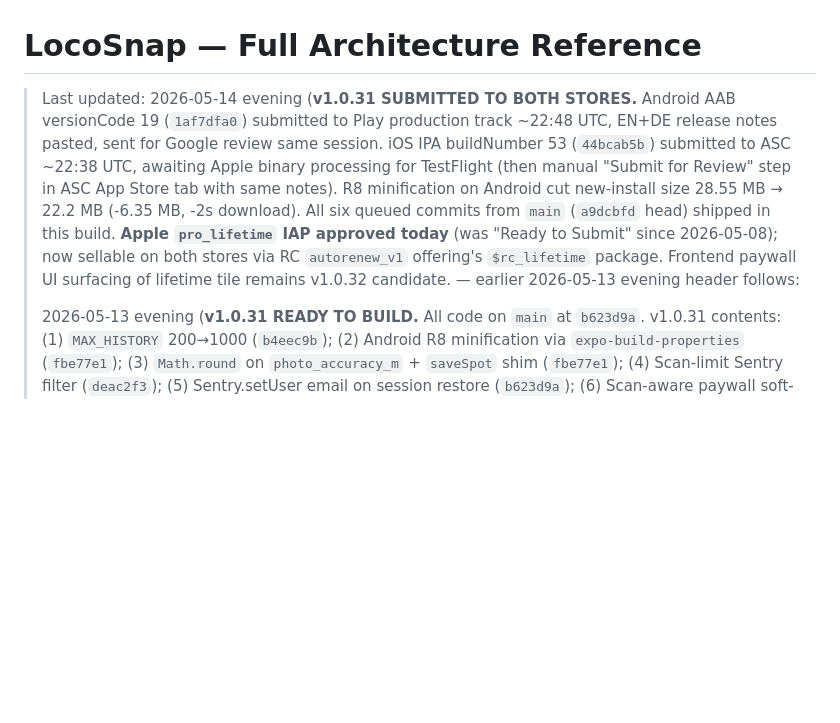
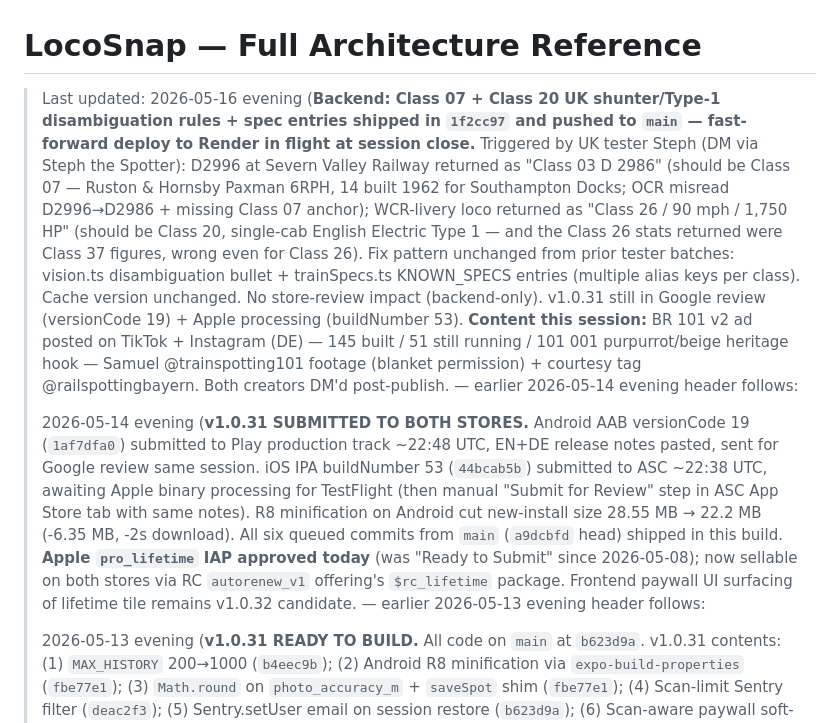
Before and after one commit to StephenLear/locosnap, a Markdown page: docs/ARCHITECTURE.md, the part around the change. Rendered like a GitHub page; blank space fills up the shorter version.

```diff
--- a/docs/ARCHITECTURE.md
+++ b/docs/ARCHITECTURE.md
@@ -1,6 +1,8 @@
 # LocoSnap — Full Architecture Reference
 
-> Last updated: 2026-05-14 evening (**v1.0.31 SUBMITTED TO BOTH STORES.** Android AAB versionCode 19 (`1af7dfa0`) submitted to Play production track ~22:48 UTC, EN+DE release notes pasted, sent for Google review same session. iOS IPA buildNumber 53 (`44bcab5b`) submitted to ASC ~22:38 UTC, awaiting Apple binary processing for TestFlight (then manual "Submit for Review" step in ASC App Store tab with same notes). R8 minification on Android cut new-install size 28.55 MB → 22.2 MB (-6.35 MB, -2s download). All six queued commits from `main` (`a9dcbfd` head) shipped in this build. **Apple `pro_lifetime` IAP approved today** (was "Ready to Submit" since 2026-05-08); now sellable on both stores via RC `autorenew_v1` offering's `$rc_lifetime` package. Frontend paywall UI surfacing of lifetime tile remains v1.0.32 candidate. — earlier 2026-05-13 evening header follows:
+> Last updated: 2026-05-16 evening (**Backend: Class 07 + Class 20 UK shunter/Type-1 disambiguation rules + spec entries shipped in `1f2cc97` and pushed to `main` — fast-forward deploy to Render in flight at session close.** Triggered by UK tester Steph (DM via Steph the Spotter): D2996 at Severn Valley Railway returned as "Class 03 D 2986" (should be Class 07 — Ruston & Hornsby Paxman 6RPH, 14 built 1962 for Southampton Docks; OCR misread D2996→D2986 + missing Class 07 anchor); WCR-livery loco returned as "Class 26 / 90 mph / 1,750 HP" (should be Class 20, single-cab English Electric Type 1 — and the Class 26 stats returned were Class 37 figures, wrong even for Class 26). Fix pattern unchanged from prior tester batches: vision.ts disambiguation bullet + trainSpecs.ts KNOWN_SPECS entries (multiple alias keys per class). Cache version unchanged. No store-review impact (backend-only). v1.0.31 still in Google review (versionCode 19) + Apple processing (buildNumber 53). **Content this session:** BR 101 v2 ad posted on TikTok + Instagram (DE) — 145 built / 51 still running / 101 001 purpurrot/beige heritage hook — Samuel @trainspotting101 footage (blanket permission) + courtesy tag @railspottingbayern. Both creators DM'd post-publish. — earlier 2026-05-14 evening header follows:
+>
+> 2026-05-14 evening (**v1.0.31 SUBMITTED TO BOTH STORES.** Android AAB versionCode 19 (`1af7dfa0`) submitted to Play production track ~22:48 UTC, EN+DE release notes pasted, sent for Google review same session. iOS IPA buildNumber 53 (`44bcab5b`) submitted to ASC ~22:38 UTC, awaiting Apple binary processing for TestFlight (then manual "Submit for Review" step in ASC App Store tab with same notes). R8 minification on Android cut new-install size 28.55 MB → 22.2 MB (-6.35 MB, -2s download). All six queued commits from `main` (`a9dcbfd` head) shipped in this build. **Apple `pro_lifetime` IAP approved today** (was "Ready to Submit" since 2026-05-08); now sellable on both stores via RC `autorenew_v1` offering's `$rc_lifetime` package. Frontend paywall UI surfacing of lifetime tile remains v1.0.32 candidate. — earlier 2026-05-13 evening header follows:
 >
 > 2026-05-13 evening (**v1.0.31 READY TO BUILD.** All code on `main` at `b623d9a`. v1.0.31 contents: (1) `MAX_HISTORY` 200→1000 (`b4eec9b`); (2) Android R8 minification via `expo-build-properties` (`fbe77e1`); (3) `Math.round` on `photo_accuracy_m` + `saveSpot` shim (`fbe77e1`); (4) Scan-limit Sentry filter (`deac2f3`); (5) Sentry.setUser email on session restore (`b623d9a`); (6) Scan-aware paywall soft-prompts on results screen — new `frontend/components/PaywallSoftPrompt.tsx`, scan-2/4/5 EN+DE copy variants in locales, three `paywall_softprompt_*` analytics events, replaces the static `upsellBanner` block in `app/results.tsx`. Routes to existing `/paywall` with per-touch `source` param. Apple/Play review surface zero. Also in this evening's session: security/quality 20-point hardening pass — backend changes shipped (env-validation, RevenueCat webhook hard-fail, per-user identify rate limit, CORS exp:// matcher, /api/health Supabase ping); frontend changes (SecureStore for auth tokens, fetchSpots pagination) queued for v1.0.31. Trigger `eas build --platform all --profile production` on user approval. — earlier 2026-05-13 morning header follows:
 >
```
Also changed, not shown: docs/handoffs/HANDOVER-2026-05-16.md (added, +133 -0 lines).
